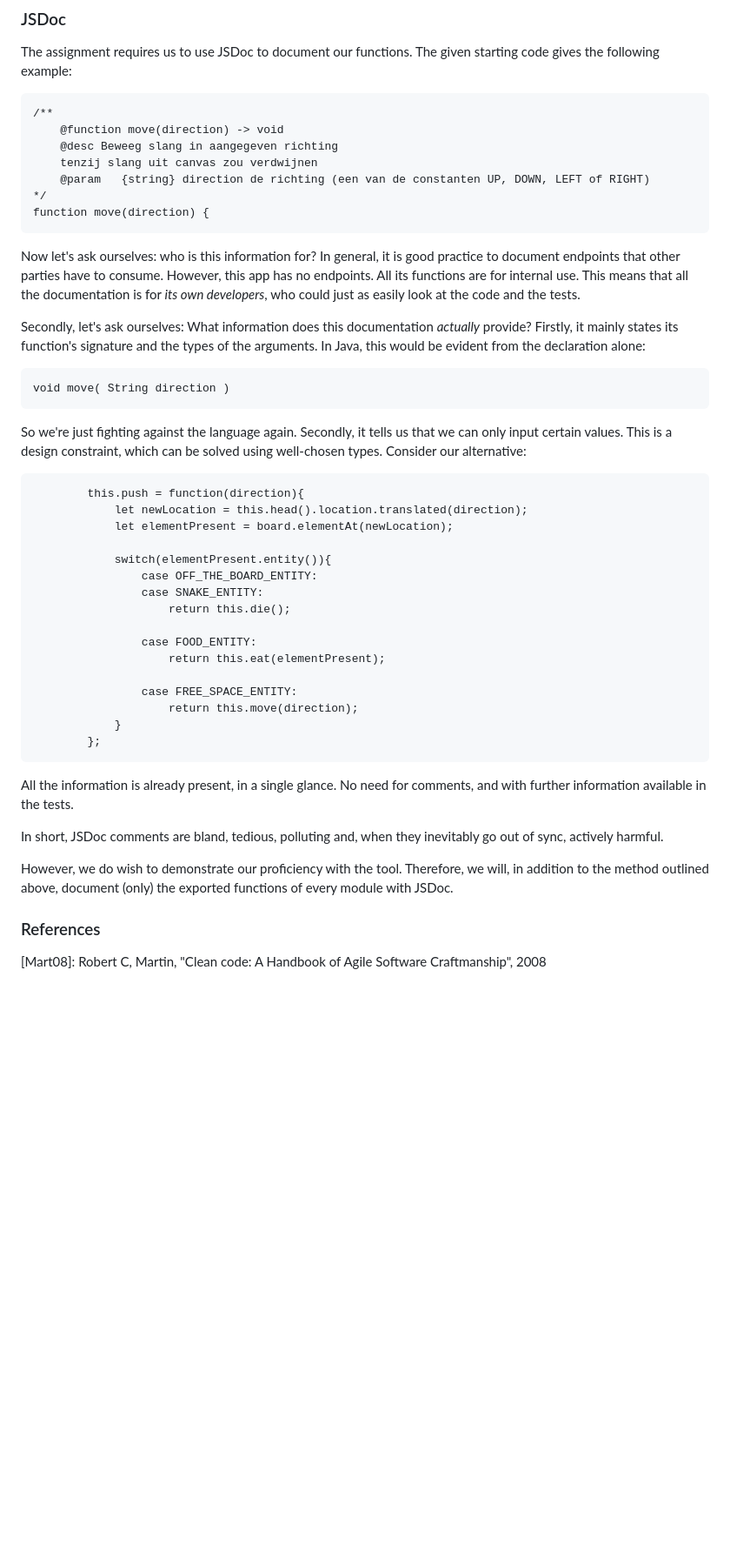
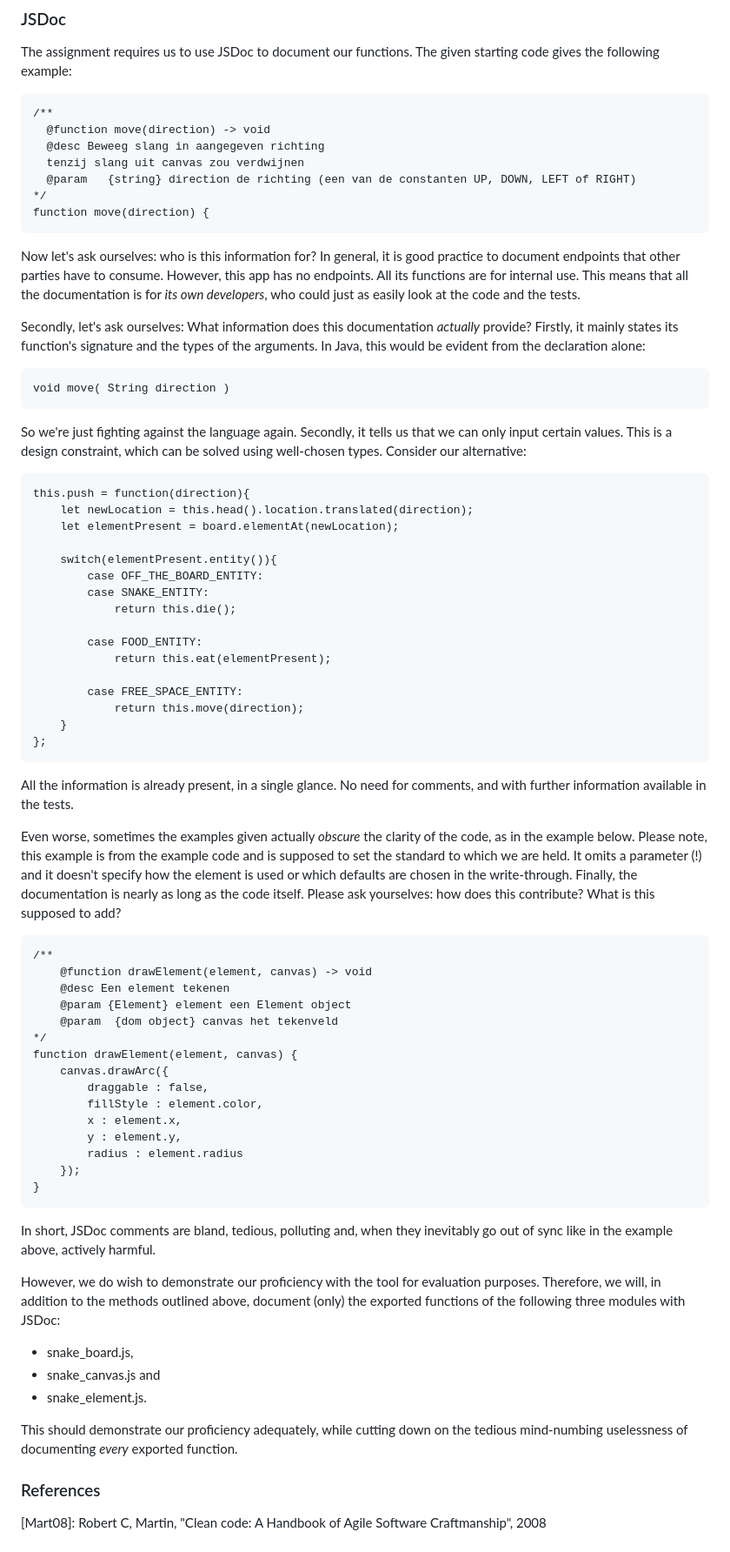
Before and after one commit to joostpapendorp/IB1902_Webapplicaties, a Markdown page: docs/adr/0015-we-document-the-what-how-why.md, the part around the change. Shown at 87% size. Rendered like a GitHub page; blank space fills up the shorter version.

Commit message:
018 Documentation. Cut down on the uselessness. Restrict JSDocumentation to only three modules.

```diff
--- a/docs/adr/0015-we-document-the-what-how-why.md
+++ b/docs/adr/0015-we-document-the-what-how-why.md
@@ -73,45 +73,74 @@ The need for the comment evaporates with expressive names. Furthermore, comments
 
 The assignment requires us to use JSDoc to document our functions. The given starting code gives the following example:
 
-    /**
-        @function move(direction) -> void
-        @desc Beweeg slang in aangegeven richting
-        tenzij slang uit canvas zou verdwijnen
-        @param   {string} direction de richting (een van de constanten UP, DOWN, LEFT of RIGHT)
-    */
-    function move(direction) {
+	/**
+	  @function move(direction) -> void
+	  @desc Beweeg slang in aangegeven richting
+	  tenzij slang uit canvas zou verdwijnen
+	  @param   {string} direction de richting (een van de constanten UP, DOWN, LEFT of RIGHT)
+	*/
+	function move(direction) {
 
 Now let's ask ourselves: who is this information for? In general, it is good practice to document endpoints that other parties have to consume. However, this app has no endpoints. All its functions are for internal use. This means that all the documentation is for _its own developers_, who could just as easily look at the code and the tests.
 
 Secondly, let's ask ourselves: What information does this documentation _actually_ provide? Firstly, it mainly states its function's signature and the types of the arguments. In Java, this would be evident from the declaration alone:
 
-    void move( String direction )
+	void move( String direction )
 
 So we're just fighting against the language again. Secondly, it tells us that we can only input certain values. This is a design constraint, which can be solved using well-chosen types. Consider our alternative:
 
 
-			this.push = function(direction){
-				let newLocation = this.head().location.translated(direction);
-				let elementPresent = board.elementAt(newLocation);
+	this.push = function(direction){
+		let newLocation = this.head().location.translated(direction);
+		let elementPresent = board.elementAt(newLocation);
 
-				switch(elementPresent.entity()){
-					case OFF_THE_BOARD_ENTITY:
-					case SNAKE_ENTITY:
-						return this.die();
+		switch(elementPresent.entity()){
+			case OFF_THE_BOARD_ENTITY:
+			case SNAKE_ENTITY:
+				return this.die();
 
-					case FOOD_ENTITY:
-						return this.eat(elementPresent);
+			case FOOD_ENTITY:
+				return this.eat(elementPresent);
 
-					case FREE_SPACE_ENTITY:
-						return this.move(direction);
-				}
-			};
+			case FREE_SPACE_ENTITY:
+				return this.move(direction);
+		}
+	};
 
 All the information is already present, in a single glance. No need for comments, and with further information available in the tests.
 
-In short, JSDoc comments are bland, tedious, polluting and, when they inevitably go out of sync, actively harmful.
+Even worse, sometimes the examples given actually *obscure* the clarity of the code, as in the example below.
+Please note, this example is from the example code and is supposed to set the standard to which we are held.
+It omits a parameter (!) and it doesn't specify how the element is used or which defaults are chosen in the write-through.
+Finally, the documentation is nearly as long as the code itself.
+Please ask yourselves: how does this contribute? What is this supposed to add?
 
-However, we do wish to demonstrate our proficiency with the tool. Therefore, we will, in addition to the method outlined above, document (only) the exported functions of every module with JSDoc.
+	/**
+		@function drawElement(element, canvas) -> void
+		@desc Een element tekenen
+		@param {Element} element een Element object
+		@param  {dom object} canvas het tekenveld
+	*/
+	function drawElement(element, canvas) {
+		canvas.drawArc({
+			draggable : false,
+			fillStyle : element.color,
+			x : element.x,
+			y : element.y,
+			radius : element.radius
+		});
+	}
+
+In short, JSDoc comments are bland, tedious, polluting and, when they inevitably go out of sync like in the example above, actively harmful.
+
+However, we do wish to demonstrate our proficiency with the tool for evaluation purposes.
+Therefore, we will, in addition to the methods outlined above, document (only) the exported functions of the following three modules with JSDoc:
+
+* snake_board.js,
+* snake_canvas.js and
+* snake_element.js.
+
+This should demonstrate our proficiency adequately, while cutting down on the tedious mind-numbing uselessness of documenting *every* exported function.
 
 
 ### References
```
Also changed, not shown: docs/logbook.md (+5 -0 lines).
